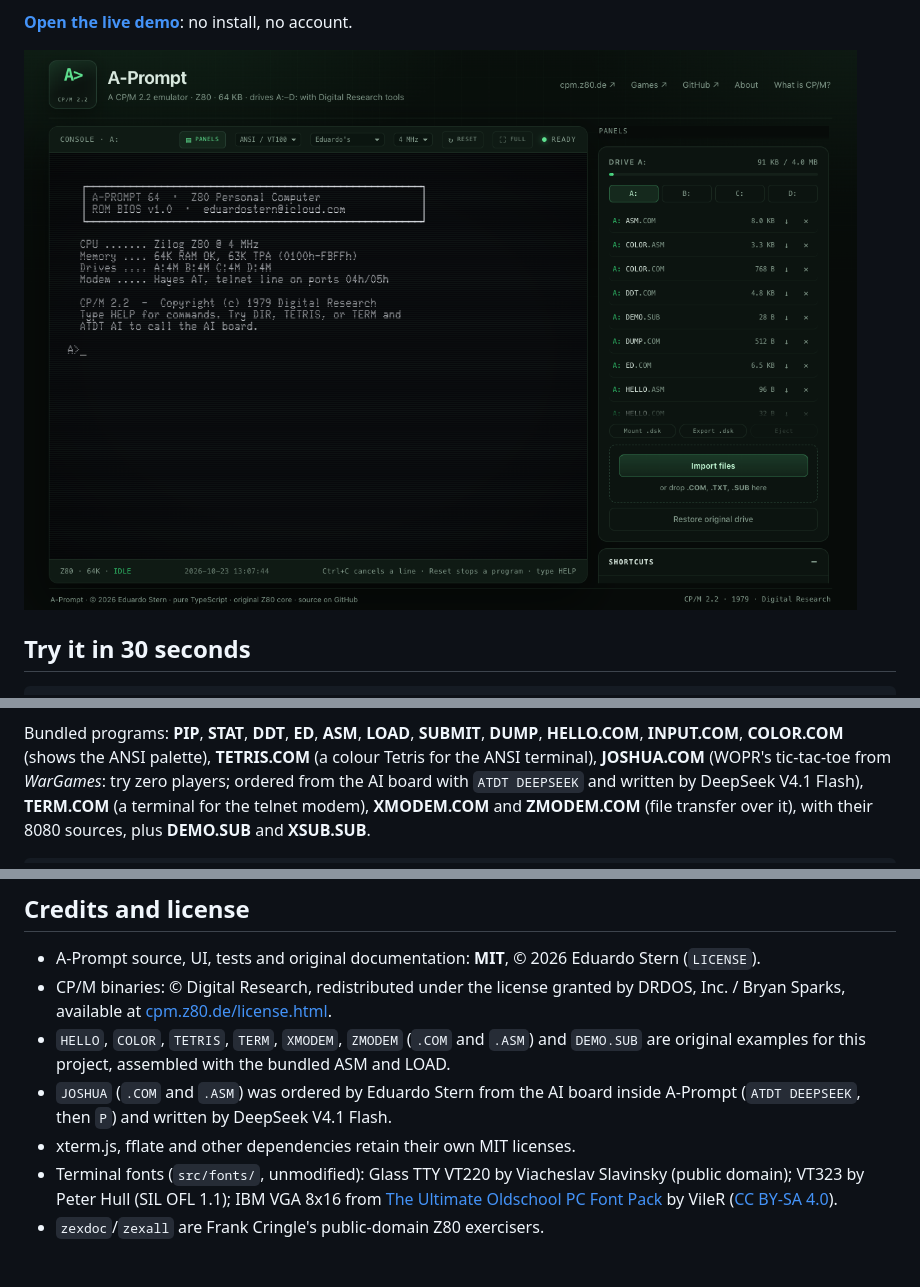
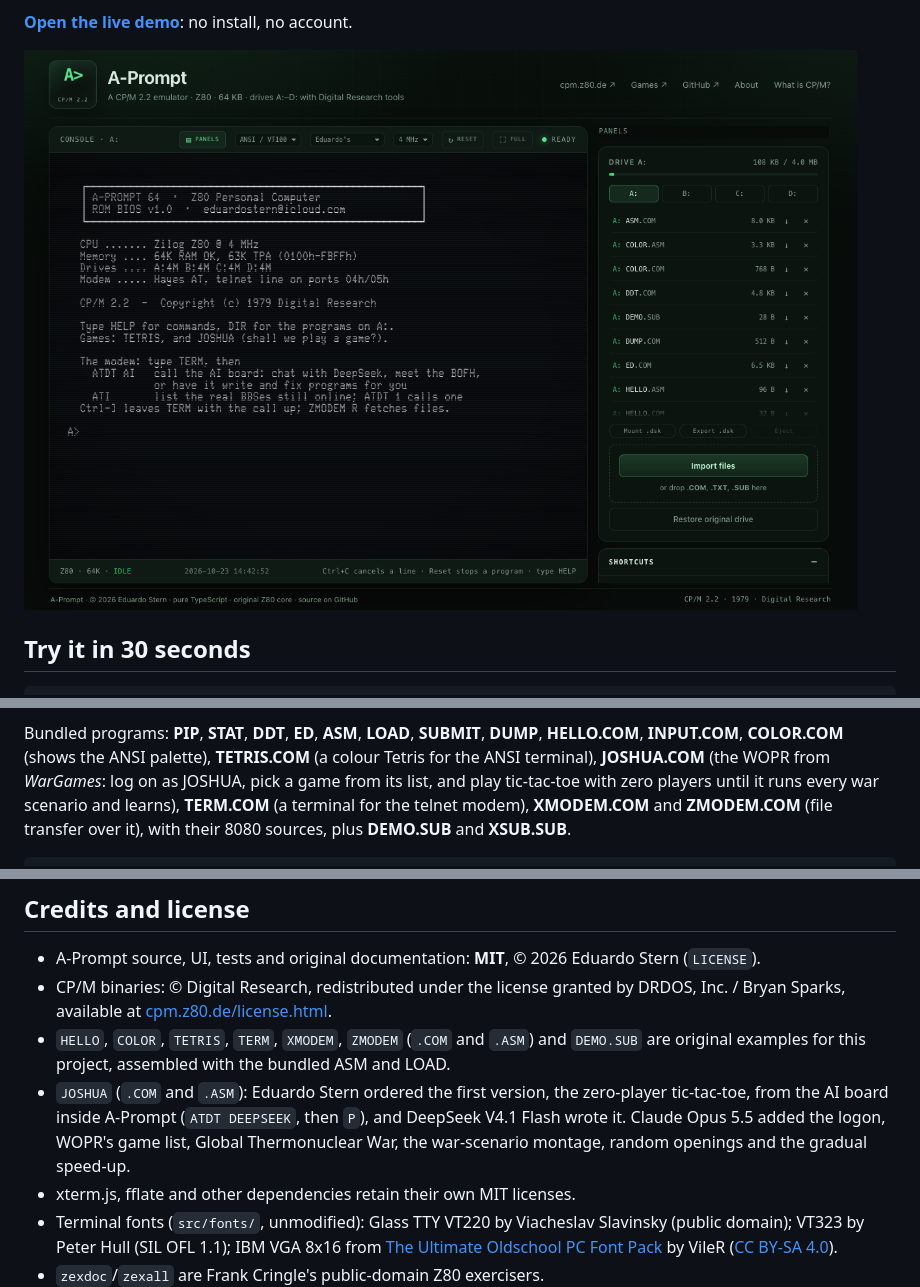
Before and after one commit to eduardostern/A-Prompt, a Markdown page: README.md, 3 parts joined by grey strips. Rendered like a GitHub page; pictures changed too: docs/screenshot-boot.png; blank space fills up the shorter version.

```diff
--- a/README.md
+++ b/README.md
@@ -188,8 +188,9 @@ keeps games with timing loops playable. **Reset** stops a runaway program
 Bundled programs: **PIP**, **STAT**, **DDT**, **ED**, **ASM**, **LOAD**,
 **SUBMIT**, **DUMP**, **HELLO.COM**, **INPUT.COM**, **COLOR.COM** (shows the
 ANSI palette), **TETRIS.COM** (a colour Tetris for the ANSI terminal),
-**JOSHUA.COM** (WOPR's tic-tac-toe from *WarGames*: try zero players; ordered
-from the AI board with `ATDT DEEPSEEK` and written by DeepSeek V4.1 Flash),
+**JOSHUA.COM** (the WOPR from *WarGames*: log on as JOSHUA, pick a game
+from its list, and play tic-tac-toe with zero players until it runs every
+war scenario and learns),
 **TERM.COM** (a terminal for the telnet modem), **XMODEM.COM** and
 **ZMODEM.COM** (file transfer over it), with their 8080 sources, plus
 **DEMO.SUB** and **XSUB.SUB**.
@@ -725,8 +726,11 @@ A-Prompt was designed and built by Eduardo Stern. See `AUTHORS`.
   [cpm.z80.de/license.html](http://www.cpm.z80.de/license.html).
 - `HELLO`, `COLOR`, `TETRIS`, `TERM`, `XMODEM`, `ZMODEM` (`.COM` and `.ASM`) and `DEMO.SUB` are original
   examples for this project, assembled with the bundled ASM and LOAD.
-- `JOSHUA` (`.COM` and `.ASM`) was ordered by Eduardo Stern from the AI board
-  inside A-Prompt (`ATDT DEEPSEEK`, then `P`) and written by DeepSeek V4.1 Flash.
+- `JOSHUA` (`.COM` and `.ASM`): Eduardo Stern ordered the first version, the
+  zero-player tic-tac-toe, from the AI board inside A-Prompt (`ATDT DEEPSEEK`,
+  then `P`), and DeepSeek V4.1 Flash wrote it. Claude Opus 5.5 added the logon,
+  WOPR's game list, Global Thermonuclear War, the war-scenario montage, random
+  openings and the gradual speed-up.
 - xterm.js, fflate and other dependencies retain their own MIT licenses.
 - Terminal fonts (`src/fonts/`, unmodified): Glass TTY VT220 by Viacheslav
   Slavinsky (public domain); VT323 by Peter Hull (SIL OFL 1.1); IBM VGA 8x16
```
Also changed, not shown: 4 other files.
